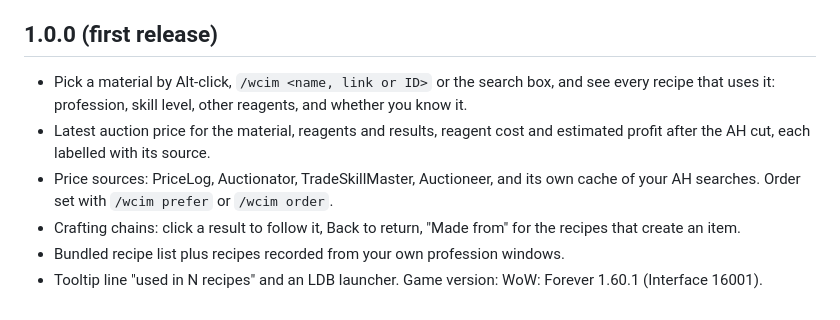
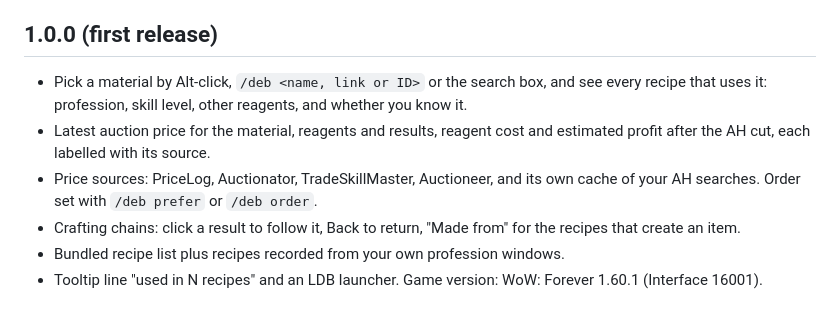
Before and after one commit to masterred92/DwarfExplorersBible, a Markdown page: CHANGELOG.md, the part around the change. Rendered like a GitHub page.

```diff
--- a/CHANGELOG.md
+++ b/CHANGELOG.md
@@ -9,9 +9,9 @@
 - Profession scans are debounced; tooltip lines can't be added twice.
 
 ## 1.0.0 (first release)
-- Pick a material by Alt-click, `/wcim <name, link or ID>` or the search box, and see every recipe that uses it: profession, skill level, other reagents, and whether you know it.
+- Pick a material by Alt-click, `/deb <name, link or ID>` or the search box, and see every recipe that uses it: profession, skill level, other reagents, and whether you know it.
 - Latest auction price for the material, reagents and results, reagent cost and estimated profit after the AH cut, each labelled with its source.
-- Price sources: PriceLog, Auctionator, TradeSkillMaster, Auctioneer, and its own cache of your AH searches. Order set with `/wcim prefer` or `/wcim order`.
+- Price sources: PriceLog, Auctionator, TradeSkillMaster, Auctioneer, and its own cache of your AH searches. Order set with `/deb prefer` or `/deb order`.
 - Crafting chains: click a result to follow it, Back to return, "Made from" for the recipes that create an item.
 - Bundled recipe list plus recipes recorded from your own profession windows.
 - Tooltip line "used in N recipes" and an LDB launcher. Game version: WoW: Forever 1.60.1 (Interface 16001).
```
Also changed, not shown: README.md (+18 -18 lines), media/screenshots/banner.png, media/screenshots/mockup-guide.png, 12 other files.
